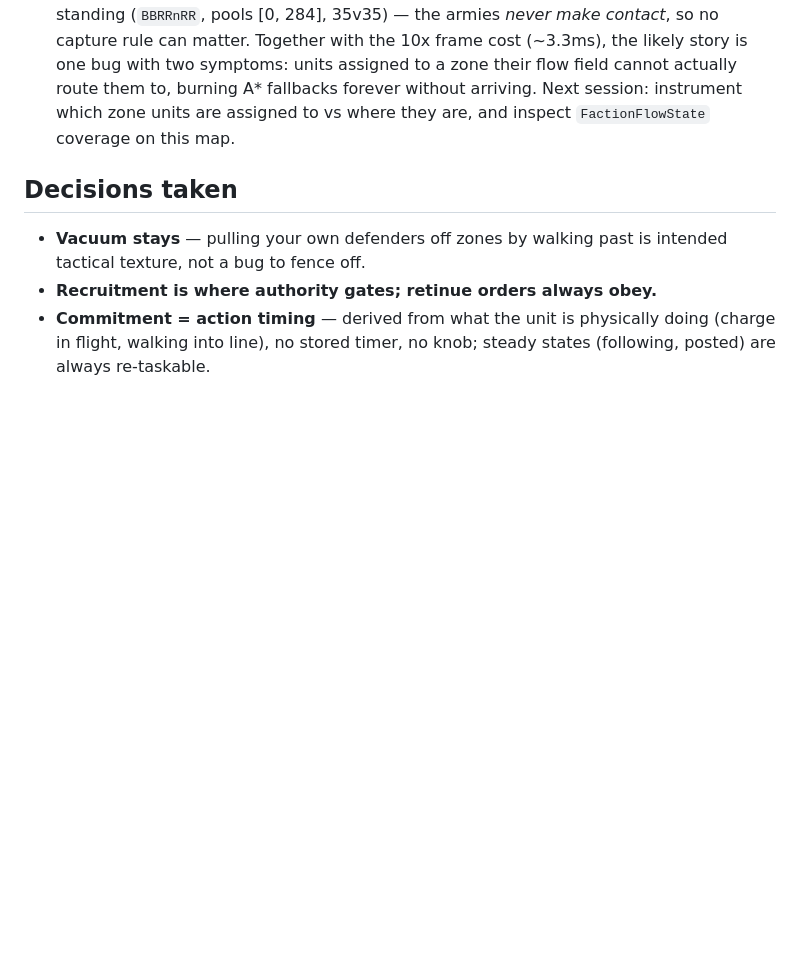
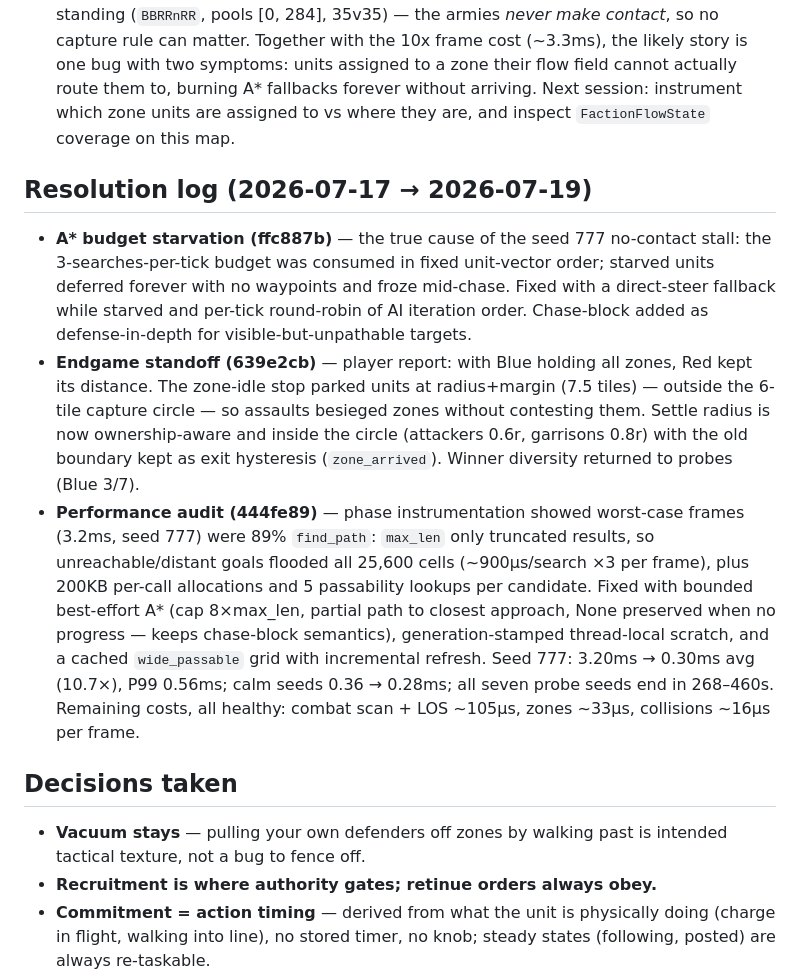
Before and after one commit to arte-fact/the-battlefield, a Markdown page: docs/plans/order-cooldown-ui.md, the part around the change. GitHub-like rendering; blank space fills up the shorter version.

Commit message:
docs: resolution log for stall, standoff, and perf fixes
Three earlier plan-doc updates had silently failed (unmatched replace
anchors); consolidated into one verified section.

Claude-Session: https://claude.ai/code/session_01QDhGfeSn8LYthzcwxLmofY

```diff
--- a/docs/plans/order-cooldown-ui.md
+++ b/docs/plans/order-cooldown-ui.md
@@ -242,6 +242,34 @@ bench prints composition + zone standing for future probes.
   session: instrument which zone units are assigned to vs where they
   are, and inspect `FactionFlowState` coverage on this map.
 
+## Resolution log (2026-07-17 → 2026-07-19)
+
+- **A\* budget starvation (ffc887b)** — the true cause of the seed 777
+  no-contact stall: the 3-searches-per-tick budget was consumed in fixed
+  unit-vector order; starved units deferred forever with no waypoints and
+  froze mid-chase. Fixed with a direct-steer fallback while starved and
+  per-tick round-robin of AI iteration order. Chase-block added as
+  defense-in-depth for visible-but-unpathable targets.
+- **Endgame standoff (639e2cb)** — player report: with Blue holding all
+  zones, Red kept its distance. The zone-idle stop parked units at
+  radius+margin (7.5 tiles) — outside the 6-tile capture circle — so
+  assaults besieged zones without contesting them. Settle radius is now
+  ownership-aware and inside the circle (attackers 0.6r, garrisons 0.8r)
+  with the old boundary kept as exit hysteresis (`zone_arrived`).
+  Winner diversity returned to probes (Blue 3/7).
+- **Performance audit (444fe89)** — phase instrumentation showed
+  worst-case frames (3.2ms, seed 777) were 89% `find_path`: `max_len`
+  only truncated results, so unreachable/distant goals flooded all
+  25,600 cells (~900µs/search ×3 per frame), plus 200KB per-call
+  allocations and 5 passability lookups per candidate. Fixed with
+  bounded best-effort A\* (cap 8×max_len, partial path to closest
+  approach, None preserved when no progress — keeps chase-block
+  semantics), generation-stamped thread-local scratch, and a cached
+  `wide_passable` grid with incremental refresh. Seed 777: 3.20ms →
+  0.30ms avg (10.7×), P99 0.56ms; calm seeds 0.36 → 0.28ms; all seven
+  probe seeds end in 268–460s. Remaining costs, all healthy: combat
+  scan + LOS ~105µs, zones ~33µs, collisions ~16µs per frame.
+
 ## Decisions taken
 
 - **Vacuum stays** — pulling your own defenders off zones by walking past is
```
